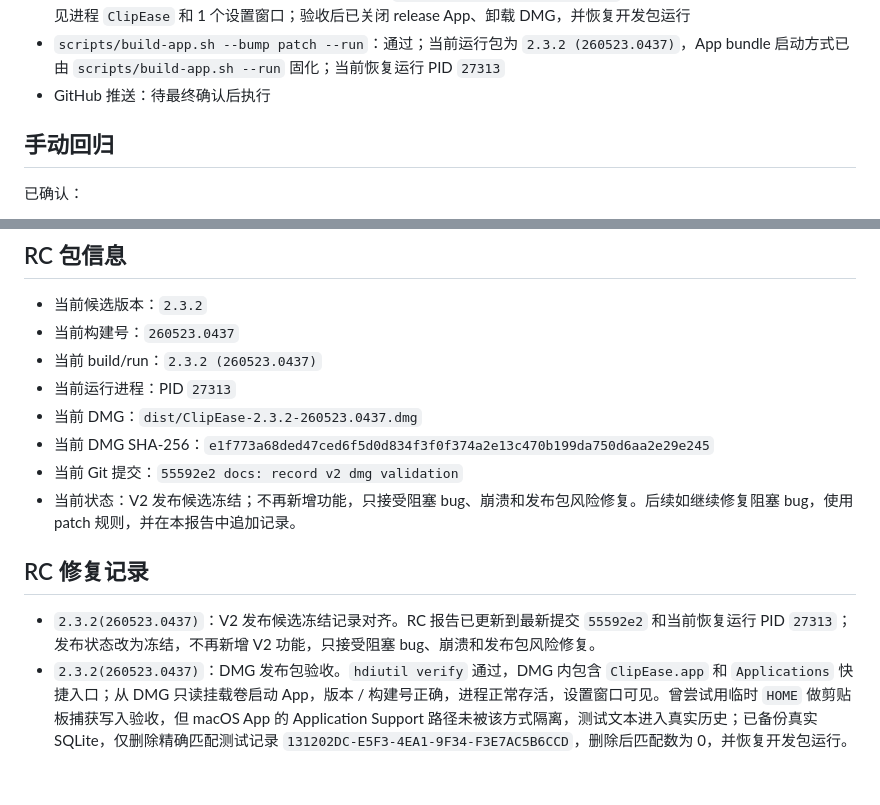
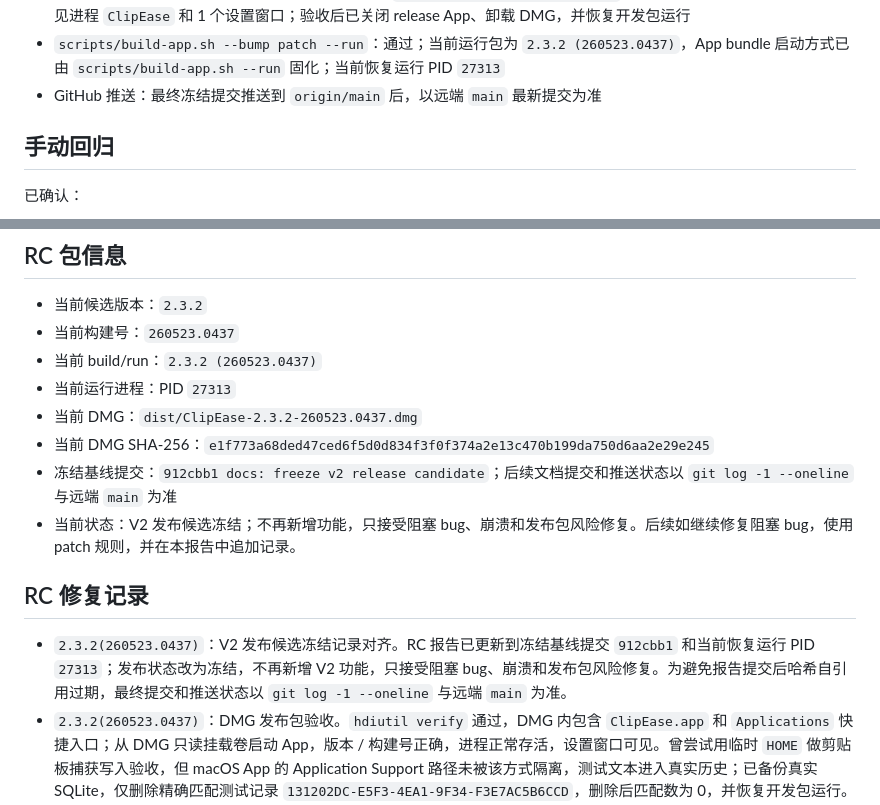
Before and after one commit to wengbaby/ClipEase, a Markdown page: docs/RELEASE_CANDIDATE_REPORT.md, 2 parts joined by grey strips. GitHub-like rendering; blank space fills up the shorter version.

Commit message:
docs: finalize v2 freeze metadata

```diff
--- a/docs/RELEASE_CANDIDATE_REPORT.md
+++ b/docs/RELEASE_CANDIDATE_REPORT.md
@@ -25,7 +25,7 @@
 - DMG 挂载结构验收：PASS，根目录包含 `ClipEase.app` 和 `Applications` 快捷入口，`ClipEase.app` 版本为 `2.3.2 (260523.0437)`，可执行文件存在且有执行权限
 - DMG 内 App 启动验收：PASS，从只读挂载卷启动 `ClipEase.app --show-settings`，进程正常存活，System Events 可见进程 `ClipEase` 和 1 个设置窗口；验收后已关闭 release App、卸载 DMG，并恢复开发包运行
 - `scripts/build-app.sh --bump patch --run`：通过；当前运行包为 `2.3.2 (260523.0437)`，App bundle 启动方式已由 `scripts/build-app.sh --run` 固化；当前恢复运行 PID `27313`
-- GitHub 推送：待最终确认后执行
+- GitHub 推送：最终冻结提交推送到 `origin/main` 后，以远端 `main` 最新提交为准
 
 ## 手动回归
 
@@ -52,12 +52,12 @@
 - 当前运行进程：PID `27313`
 - 当前 DMG：`dist/ClipEase-2.3.2-260523.0437.dmg`
 - 当前 DMG SHA-256：`e1f773a68ded47ced6f5d0d834f3f0f374a2e13c470b199da750d6aa2e29e245`
-- 当前 Git 提交：`55592e2 docs: record v2 dmg validation`
+- 冻结基线提交：`912cbb1 docs: freeze v2 release candidate`；后续文档提交和推送状态以 `git log -1 --oneline` 与远端 `main` 为准
 - 当前状态：V2 发布候选冻结；不再新增功能，只接受阻塞 bug、崩溃和发布包风险修复。后续如继续修复阻塞 bug，使用 patch 规则，并在本报告中追加记录。
 
 ## RC 修复记录
 
-- `2.3.2(260523.0437)`：V2 发布候选冻结记录对齐。RC 报告已更新到最新提交 `55592e2` 和当前恢复运行 PID `27313`；发布状态改为冻结，不再新增 V2 功能，只接受阻塞 bug、崩溃和发布包风险修复。
+- `2.3.2(260523.0437)`：V2 发布候选冻结记录对齐。RC 报告已更新到冻结基线提交 `912cbb1` 和当前恢复运行 PID `27313`；发布状态改为冻结，不再新增 V2 功能，只接受阻塞 bug、崩溃和发布包风险修复。为避免报告提交后哈希自引用过期，最终提交和推送状态以 `git log -1 --oneline` 与远端 `main` 为准。
 - `2.3.2(260523.0437)`：DMG 发布包验收。`hdiutil verify` 通过，DMG 内包含 `ClipEase.app` 和 `Applications` 快捷入口；从 DMG 只读挂载卷启动 App，版本 / 构建号正确，进程正常存活，设置窗口可见。曾尝试用临时 `HOME` 做剪贴板捕获写入验收，但 macOS App 的 Application Support 路径未被该方式隔离，测试文本进入真实历史；已备份真实 SQLite，仅删除精确匹配测试记录 `131202DC-E5F3-4EA1-9F34-F3E7AC5B6CCD`，删除后匹配数为 0，并恢复开发包运行。因此本轮正式验收证据只采用 DMG 结构、版本、启动和窗口可见性。
 - `2.3.2(260523.0437)`：第二版发布准备收尾。发布说明和发布候选流程已从第一版口径更新为 V2 口径，明确当前 RC、无 iCloud 同步、文件预览限制、版本规则、最终 gate 和 DMG 打包流程；新增 `scripts/final_release_gate.py`，基于当前已构建 `.app` 执行非编译型最终发布门禁；新增 `scripts/build-dmg.sh`，从当前 `.build/ClipEase.app` 打包 `dist/ClipEase-2.3.2-260523.0437.dmg` 并输出 SHA-256。本轮只改发布文档 / 发布脚本 / 守卫脚本，未改 App 运行代码，未触发新的 build/run。
 - `2.3.2(260523.0437)`：发布前帮助与设置页 polish。帮助窗口文案压缩为用户常用操作，去除冗长实现说明；设置页保存期限改为自定义按钮组，当前选中项统一蓝色背景和白色文字；新增 `scripts/verify_help_and_retention_polish.py` 防止帮助文案和保存期限选中态回归。已执行 build/run，当前运行进程为 PID `87202`。
```
Also changed, not shown: dev-logs/2026-05-23.md (+1 -1 lines).
